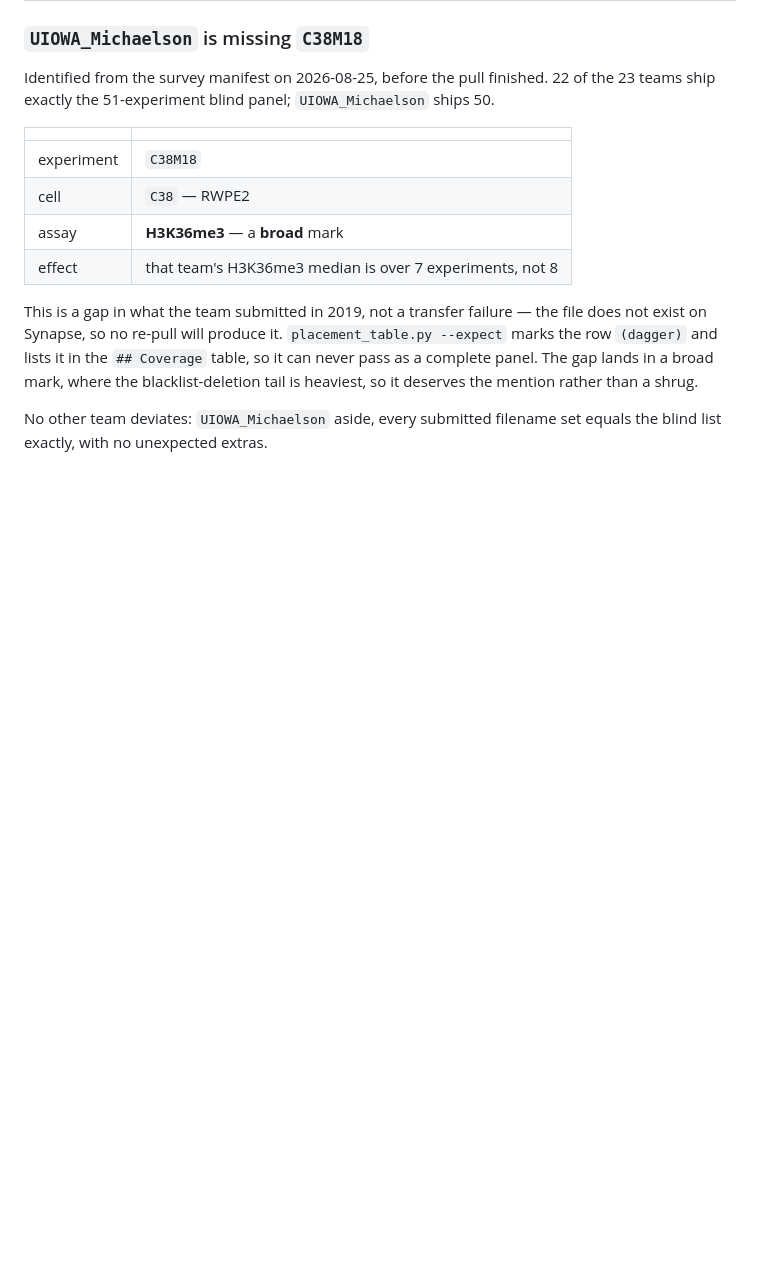
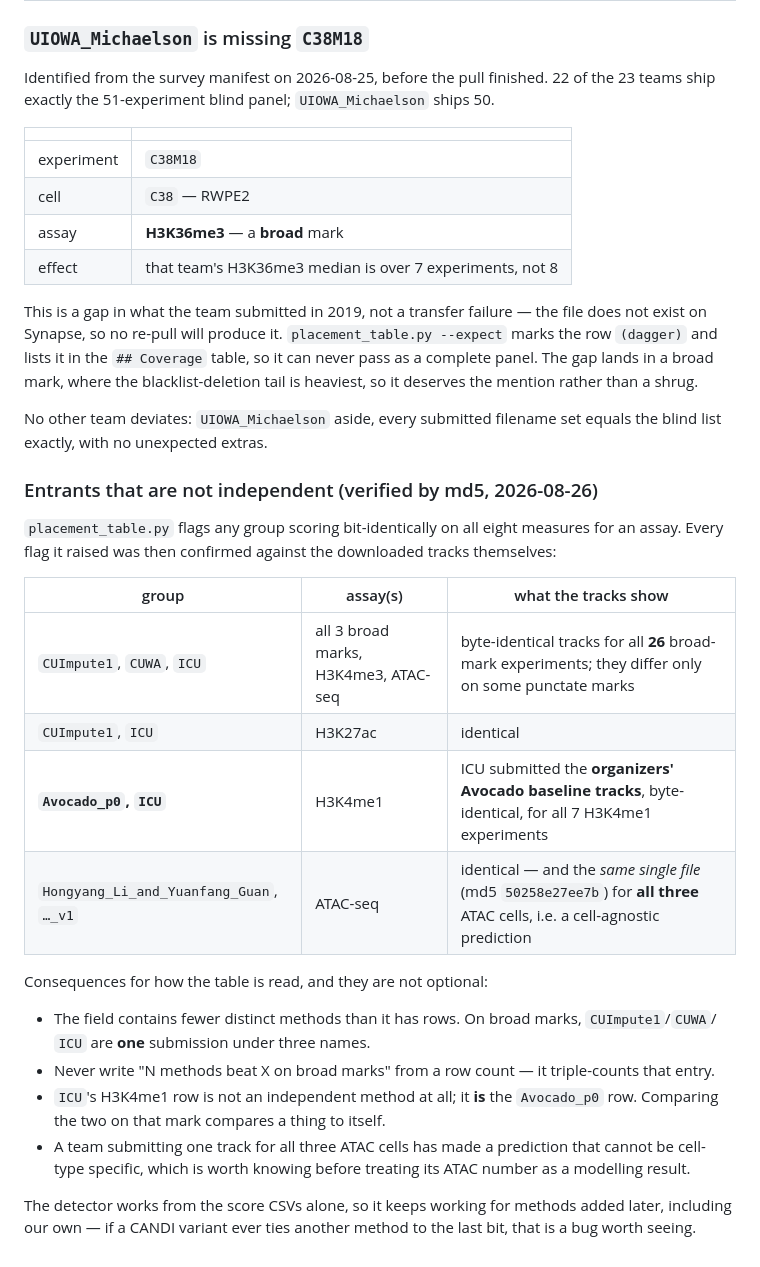
Before and after one commit to mehdiforoozandeh/CANDII, a Markdown page: competitors/entrants/README.md, the part around the change. Drawn GitHub-style; blank space fills up the shorter version.

Commit message:
t54: record the non-independent entrants, each confirmed by md5
Every group the detector flagged was checked against the downloaded tracks.
ICU submitted the organizers' Avocado baseline tracks byte-identically for all
seven H3K4me1 experiments, so its H3K4me1 row is not an independent method -- it
IS the Avocado_p0 row. Hongyang_Li_and_Yuanfang_Guan and its v1 submitted one
single file for all three ATAC cells, a prediction that cannot be cell-specific.

Co-Authored-By: Claude Fable 5 <noreply@anthropic.com>

```diff
--- a/competitors/entrants/README.md
+++ b/competitors/entrants/README.md
@@ -406,3 +406,28 @@ shrug.
 
 No other team deviates: `UIOWA_Michaelson` aside, every submitted filename set equals the blind list
 exactly, with no unexpected extras.
+
+### Entrants that are not independent (verified by md5, 2026-08-26)
+
+`placement_table.py` flags any group scoring bit-identically on all eight measures for an assay.
+Every flag it raised was then confirmed against the downloaded tracks themselves:
+
+| group | assay(s) | what the tracks show |
+|---|---|---|
+| `CUImpute1`, `CUWA`, `ICU` | all 3 broad marks, H3K4me3, ATAC-seq | byte-identical tracks for all **26** broad-mark experiments; they differ only on some punctate marks |
+| `CUImpute1`, `ICU` | H3K27ac | identical |
+| **`Avocado_p0`, `ICU`** | H3K4me1 | ICU submitted the **organizers' Avocado baseline tracks**, byte-identical, for all 7 H3K4me1 experiments |
+| `Hongyang_Li_and_Yuanfang_Guan`, `…_v1` | ATAC-seq | identical — and the *same single file* (md5 `50258e27ee7b`) for **all three** ATAC cells, i.e. a cell-agnostic prediction |
+
+Consequences for how the table is read, and they are not optional:
+
+- The field contains fewer distinct methods than it has rows. On broad marks, `CUImpute1`/`CUWA`/
+  `ICU` are **one** submission under three names.
+- Never write "N methods beat X on broad marks" from a row count — it triple-counts that entry.
+- `ICU`'s H3K4me1 row is not an independent method at all; it **is** the `Avocado_p0` row. Comparing
+  the two on that mark compares a thing to itself.
+- A team submitting one track for all three ATAC cells has made a prediction that cannot be
+  cell-type specific, which is worth knowing before treating its ATAC number as a modelling result.
+
+The detector works from the score CSVs alone, so it keeps working for methods added later, including
+our own — if a CANDI variant ever ties another method to the last bit, that is a bug worth seeing.
```
